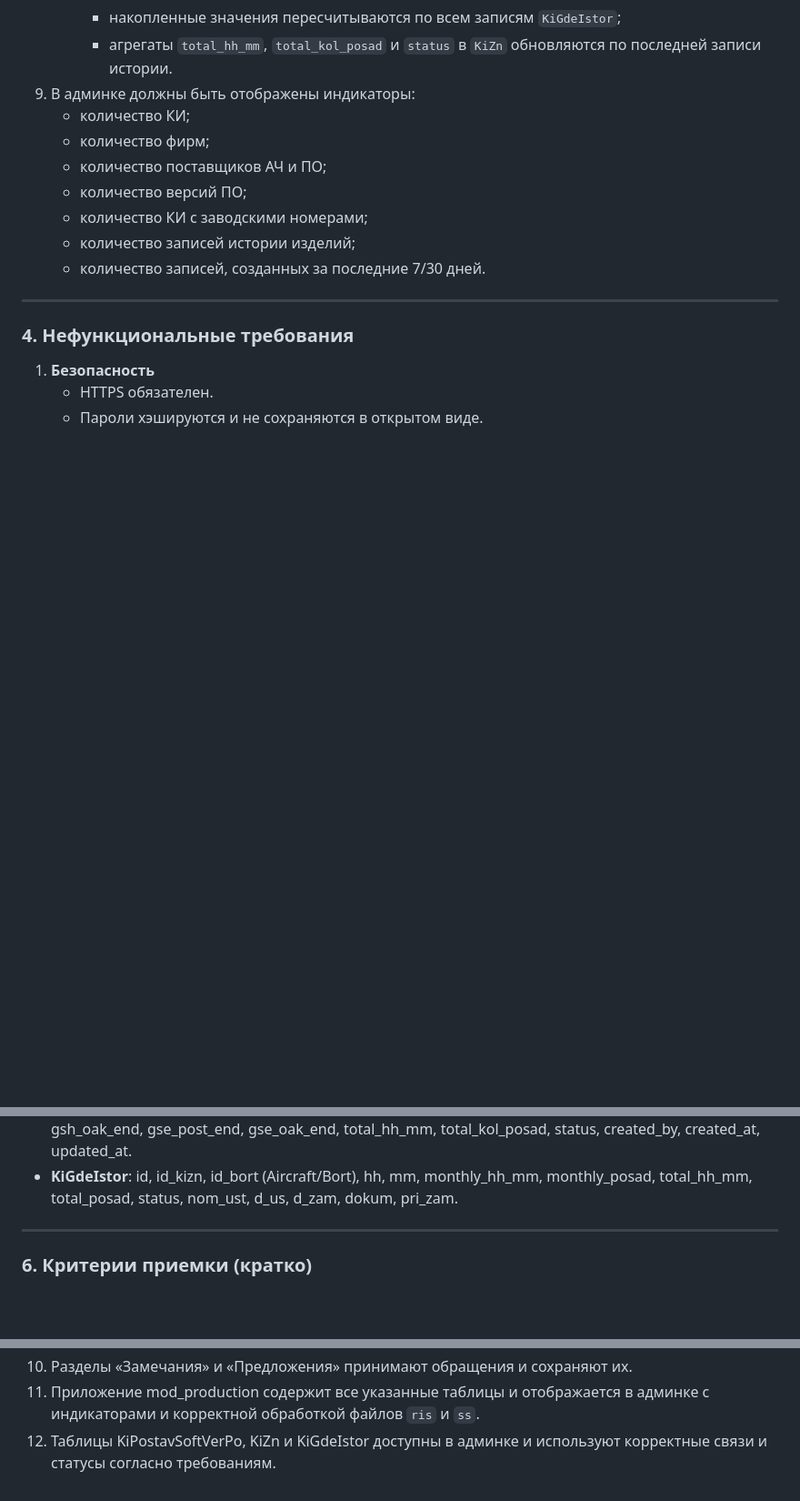
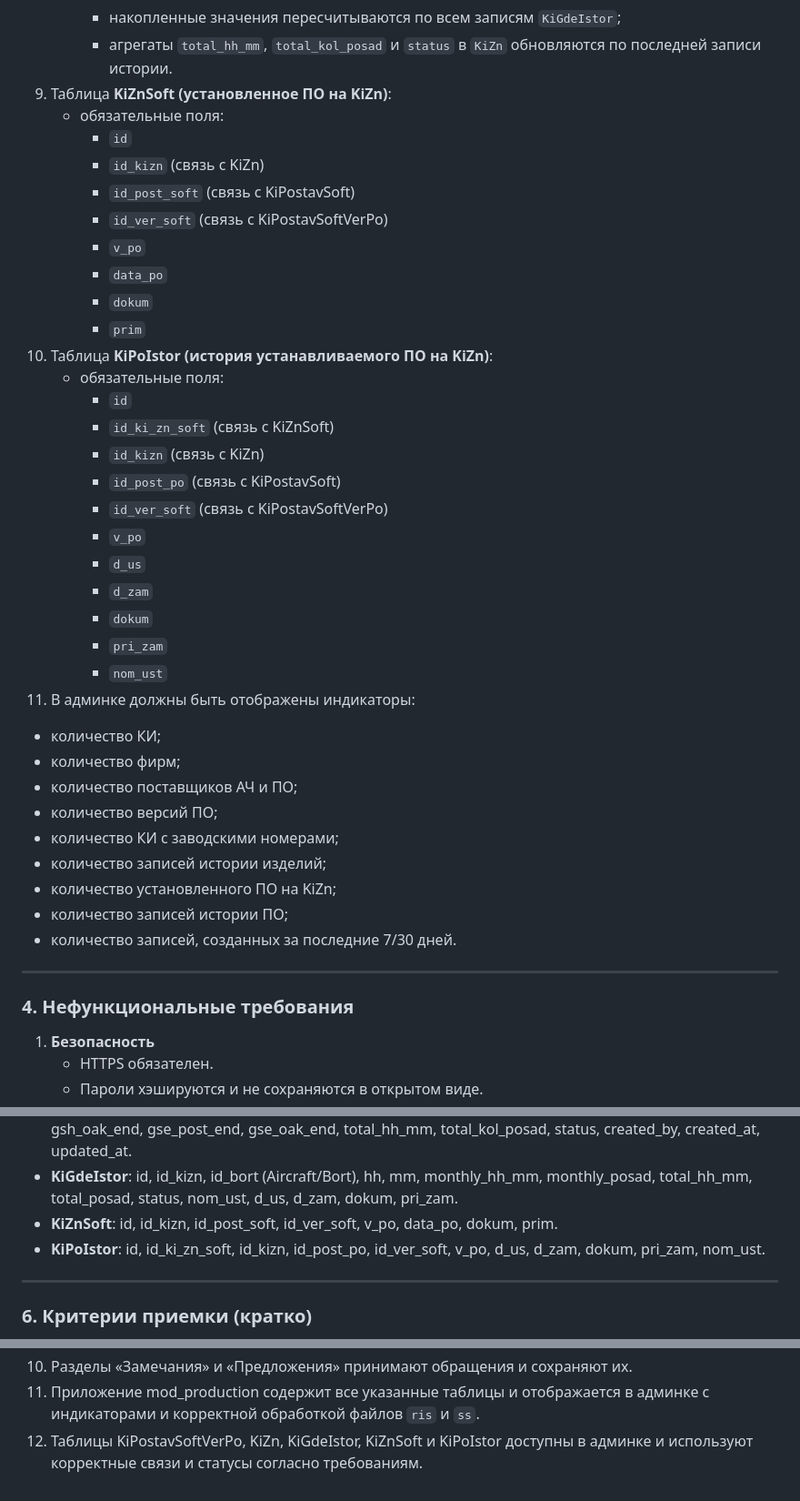
Before and after one commit to romdomdom22882/Distance_AviaMechLab, a Markdown page: TECHNICAL_SPECIFICATION.md, 3 parts joined by grey strips. Shown at 91% size. Drawn GitHub-style; blank space fills up the shorter version.

Commit message:
Add KiZnSoft and KiPoIstor spec
Co-authored-by: jayson3c7f4ue <jayson3c7f4ue@hotmail.com>

```diff
--- a/TECHNICAL_SPECIFICATION.md
+++ b/TECHNICAL_SPECIFICATION.md
@@ -289,13 +289,38 @@
      - накопленные значения пересчитываются по всем записям `KiGdeIstor`;
      - агрегаты `total_hh_mm`, `total_kol_posad` и `status` в `KiZn`
        обновляются по последней записи истории.
-9. В админке должны быть отображены индикаторы:
+9. Таблица **KiZnSoft (установленное ПО на KiZn)**:
+   - обязательные поля:
+     - `id`
+     - `id_kizn` (связь с KiZn)
+     - `id_post_soft` (связь с KiPostavSoft)
+     - `id_ver_soft` (связь с KiPostavSoftVerPo)
+     - `v_po`
+     - `data_po`
+     - `dokum`
+     - `prim`
+10. Таблица **KiPoIstor (история устанавливаемого ПО на KiZn)**:
+    - обязательные поля:
+      - `id`
+      - `id_ki_zn_soft` (связь с KiZnSoft)
+      - `id_kizn` (связь с KiZn)
+      - `id_post_po` (связь с KiPostavSoft)
+      - `id_ver_soft` (связь с KiPostavSoftVerPo)
+      - `v_po`
+      - `d_us`
+      - `d_zam`
+      - `dokum`
+      - `pri_zam`
+      - `nom_ust`
+11. В админке должны быть отображены индикаторы:
    - количество КИ;
    - количество фирм;
    - количество поставщиков АЧ и ПО;
    - количество версий ПО;
    - количество КИ с заводскими номерами;
    - количество записей истории изделий;
+   - количество установленного ПО на KiZn;
+   - количество записей истории ПО;
    - количество записей, созданных за последние 7/30 дней.
 
 ---
@@ -342,6 +367,10 @@
 - **KiGdeIstor**: id, id_kizn, id_bort (Aircraft/Bort), hh, mm, monthly_hh_mm,
   monthly_posad, total_hh_mm, total_posad, status, nom_ust, d_us, d_zam,
   dokum, pri_zam.
+- **KiZnSoft**: id, id_kizn, id_post_soft, id_ver_soft, v_po, data_po,
+  dokum, prim.
+- **KiPoIstor**: id, id_ki_zn_soft, id_kizn, id_post_po, id_ver_soft, v_po,
+  d_us, d_zam, dokum, pri_zam, nom_ust.
 
 ---
 
@@ -364,5 +393,6 @@
 10. Разделы «Замечания» и «Предложения» принимают обращения и сохраняют их.
 11. Приложение mod_production содержит все указанные таблицы и отображается
     в админке с индикаторами и корректной обработкой файлов `ris` и `ss`.
-12. Таблицы KiPostavSoftVerPo, KiZn и KiGdeIstor доступны в админке и
-    используют корректные связи и статусы согласно требованиям.
+12. Таблицы KiPostavSoftVerPo, KiZn, KiGdeIstor, KiZnSoft и KiPoIstor
+    доступны в админке и используют корректные связи и статусы согласно
+    требованиям.
```
